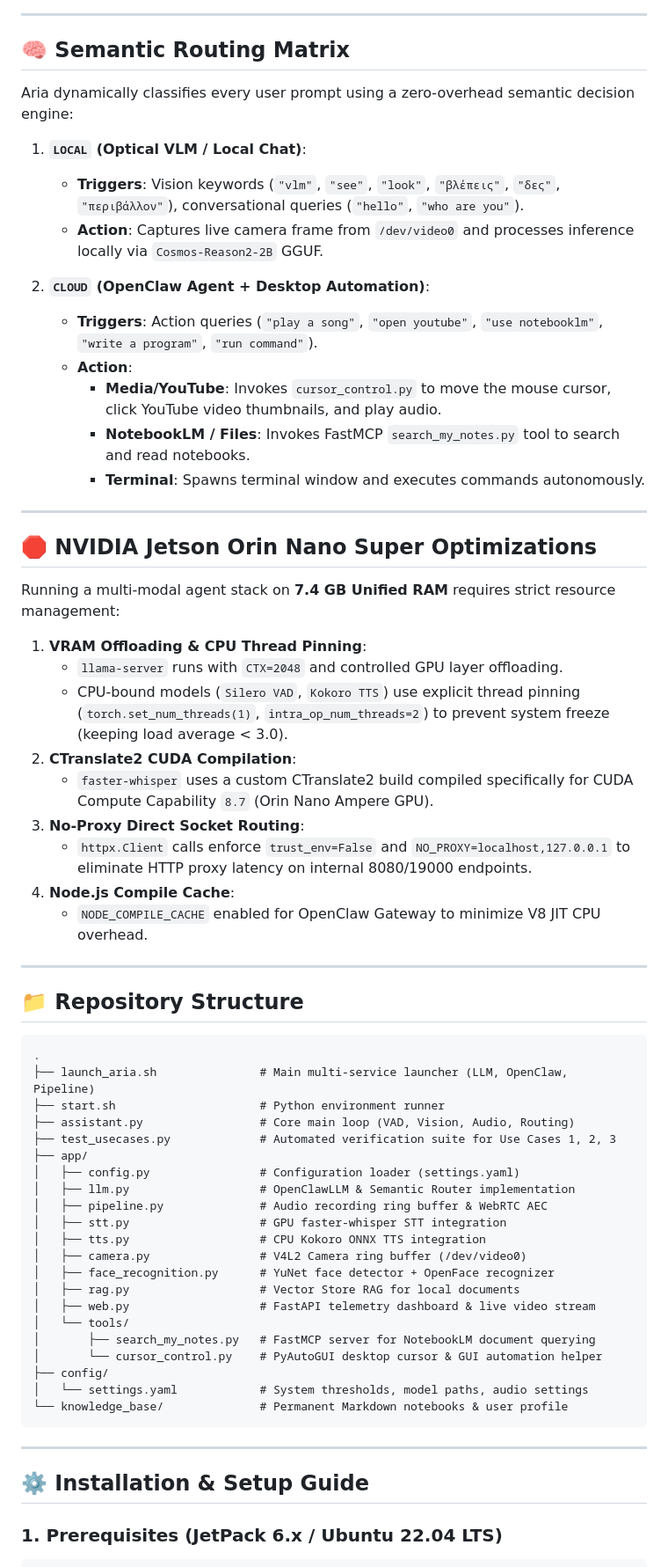
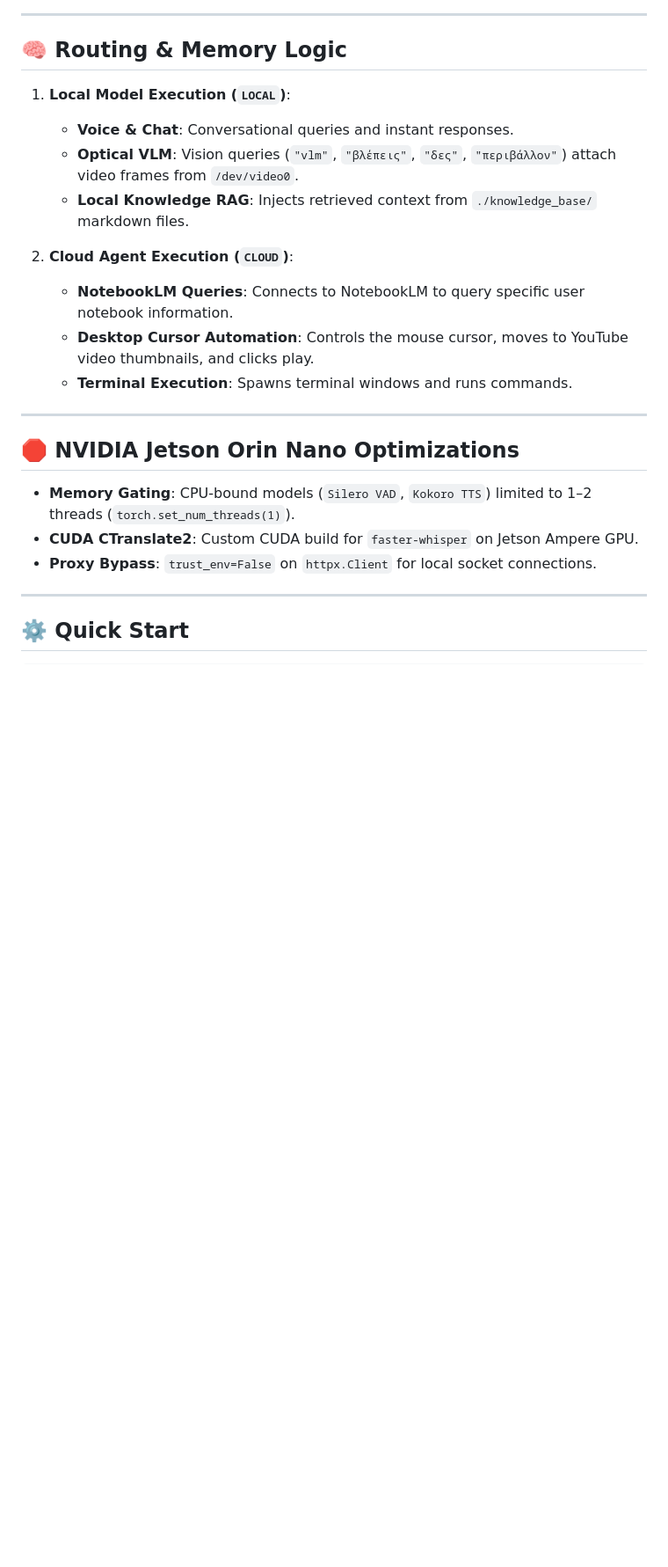
Before and after one commit to FilippeZ/aria-ai-assistant, a Markdown page: README.md, the part around one of its changes. Shown at 88% size. Rendered like a GitHub page; blank space fills up the shorter version.

Commit message:
docs: update README with hybrid architecture, local RAG vs cloud NotebookLM, and desktop automation

````diff
--- a/README.md
+++ b/README.md
@@ -58,68 +60,28 @@ graph TD
 
 ---
 
-## 🧠 Semantic Routing Matrix
+## 🧠 Routing & Memory Logic
 
-Aria dynamically classifies every user prompt using a zero-overhead semantic decision engine:
+1. **Local Model Execution (`LOCAL`)**:
+   - **Voice & Chat**: Conversational queries and instant responses.
+   - **Optical VLM**: Vision queries (`"vlm"`, `"βλέπεις"`, `"δες"`, `"περιβάλλον"`) attach video frames from `/dev/video0`.
+   - **Local Knowledge RAG**: Injects retrieved context from `./knowledge_base/` markdown files.
 
-1. **`LOCAL` (Optical VLM / Local Chat)**:
-   - **Triggers**: Vision keywords (`"vlm"`, `"see"`, `"look"`, `"βλέπεις"`, `"δες"`, `"περιβάλλον"`), conversational queries (`"hello"`, `"who are you"`).
-   - **Action**: Captures live camera frame from `/dev/video0` and processes inference locally via `Cosmos-Reason2-2B` GGUF.
-
-2. **`CLOUD` (OpenClaw Agent + Desktop Automation)**:
-   - **Triggers**: Action queries (`"play a song"`, `"open youtube"`, `"use notebooklm"`, `"write a program"`, `"run command"`).
-   - **Action**:
-     - **Media/YouTube**: Invokes `cursor_control.py` to move the mouse cursor, click YouTube video thumbnails, and play audio.
-     - **NotebookLM / Files**: Invokes FastMCP `search_my_notes.py` tool to search and read notebooks.
-     - **Terminal**: Spawns terminal window and executes commands autonomously.
+2. **Cloud Agent Execution (`CLOUD`)**:
+   - **NotebookLM Queries**: Connects to NotebookLM to query specific user notebook information.
+   - **Desktop Cursor Automation**: Controls the mouse cursor, moves to YouTube video thumbnails, and clicks play.
+   - **Terminal Execution**: Spawns terminal windows and runs commands.
 
 ---
 
-## 🛑 NVIDIA Jetson Orin Nano Super Optimizations
+## 🛑 NVIDIA Jetson Orin Nano Optimizations
 
-Running a multi-modal agent stack on **7.4 GB Unified RAM** requires strict resource management:
-
-1. **VRAM Offloading & CPU Thread Pinning**:
-   - `llama-server` runs with `CTX=2048` and controlled GPU layer offloading.
-   - CPU-bound models (`Silero VAD`, `Kokoro TTS`) use explicit thread pinning (`torch.set_num_threads(1)`, `intra_op_num_threads=2`) to prevent system freeze (keeping load average < 3.0).
-2. **CTranslate2 CUDA Compilation**:
-   - `faster-whisper` uses a custom CTranslate2 build compiled specifically for CUDA Compute Capability `8.7` (Orin Nano Ampere GPU).
-3. **No-Proxy Direct Socket Routing**:
-   - `httpx.Client` calls enforce `trust_env=False` and `NO_PROXY=localhost,127.0.0.1` to eliminate HTTP proxy latency on internal 8080/19000 endpoints.
-4. **Node.js Compile Cache**:
-   - `NODE_COMPILE_CACHE` enabled for OpenClaw Gateway to minimize V8 JIT CPU overhead.
+- **Memory Gating**: CPU-bound models (`Silero VAD`, `Kokoro TTS`) limited to 1–2 threads (`torch.set_num_threads(1)`).
+- **CUDA CTranslate2**: Custom CUDA build for `faster-whisper` on Jetson Ampere GPU.
+- **Proxy Bypass**: `trust_env=False` on `httpx.Client` for local socket connections.
 
 ---
 
-## 📁 Repository Structure
+## ⚙️ Quick Start
 
-```
-.
-├── launch_aria.sh               # Main multi-service launcher (LLM, OpenClaw, Pipeline)
-├── start.sh                     # Python environment runner
-├── assistant.py                 # Core main loop (VAD, Vision, Audio, Routing)
-├── test_usecases.py             # Automated verification suite for Use Cases 1, 2, 3
-├── app/
-│   ├── config.py                # Configuration loader (settings.yaml)
-│   ├── llm.py                   # OpenClawLLM & Semantic Router implementation
-│   ├── pipeline.py              # Audio recording ring buffer & WebRTC AEC
-│   ├── stt.py                   # GPU faster-whisper STT integration
-│   ├── tts.py                   # CPU Kokoro ONNX TTS integration
-│   ├── camera.py                # V4L2 Camera ring buffer (/dev/video0)
-│   ├── face_recognition.py      # YuNet face detector + OpenFace recognizer
-│   ├── rag.py                   # Vector Store RAG for local documents
-│   ├── web.py                   # FastAPI telemetry dashboard & live video stream
-│   └── tools/
-│       ├── search_my_notes.py   # FastMCP server for NotebookLM document querying
-│       └── cursor_control.py    # PyAutoGUI desktop cursor & GUI automation helper
-├── config/
-│   └── settings.yaml            # System thresholds, model paths, audio settings
-└── knowledge_base/              # Permanent Markdown notebooks & user profile
-```
-
----
-
-## ⚙️ Installation & Setup Guide
-
-### 1. Prerequisites (JetPack 6.x / Ubuntu 22.04 LTS)
 ```bash
````
Also changed, not shown: other parts of README.md (+29 -74 lines).
